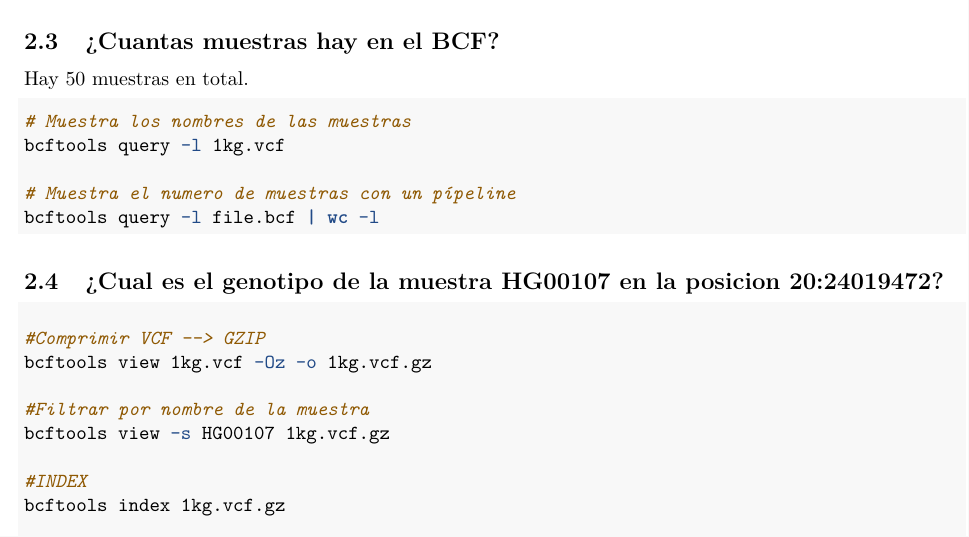
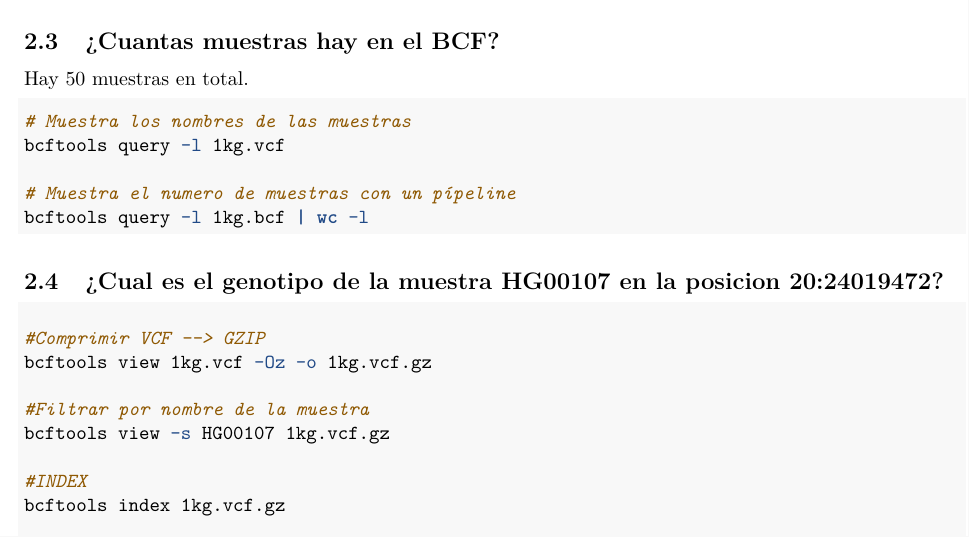
Before and after one commit to errepeAxel/File_Formats_and_Data_Processing, an R Markdown document (ReporteT01.Rmd): part of page 3 of 6, cut so that both start at the same text. Rendered offline with R 4.5, knitr and Pandoc, then LaTeX, with nearby package versions.

Commit message:
Corregi codigo

````diff
--- a/ReporteT01.Rmd
+++ b/ReporteT01.Rmd
@@ -118,7 +118,7 @@ Hay 50 muestras en total.
 bcftools query -l 1kg.vcf
 
 # Muestra el numero de muestras con un pípeline
-bcftools query -l file.bcf | wc -l
+bcftools query -l 1kg.bcf | wc -l
 ```
 
 ## ¿Cual es el genotipo de la muestra HG00107 en la posicion 20:24019472?
````
